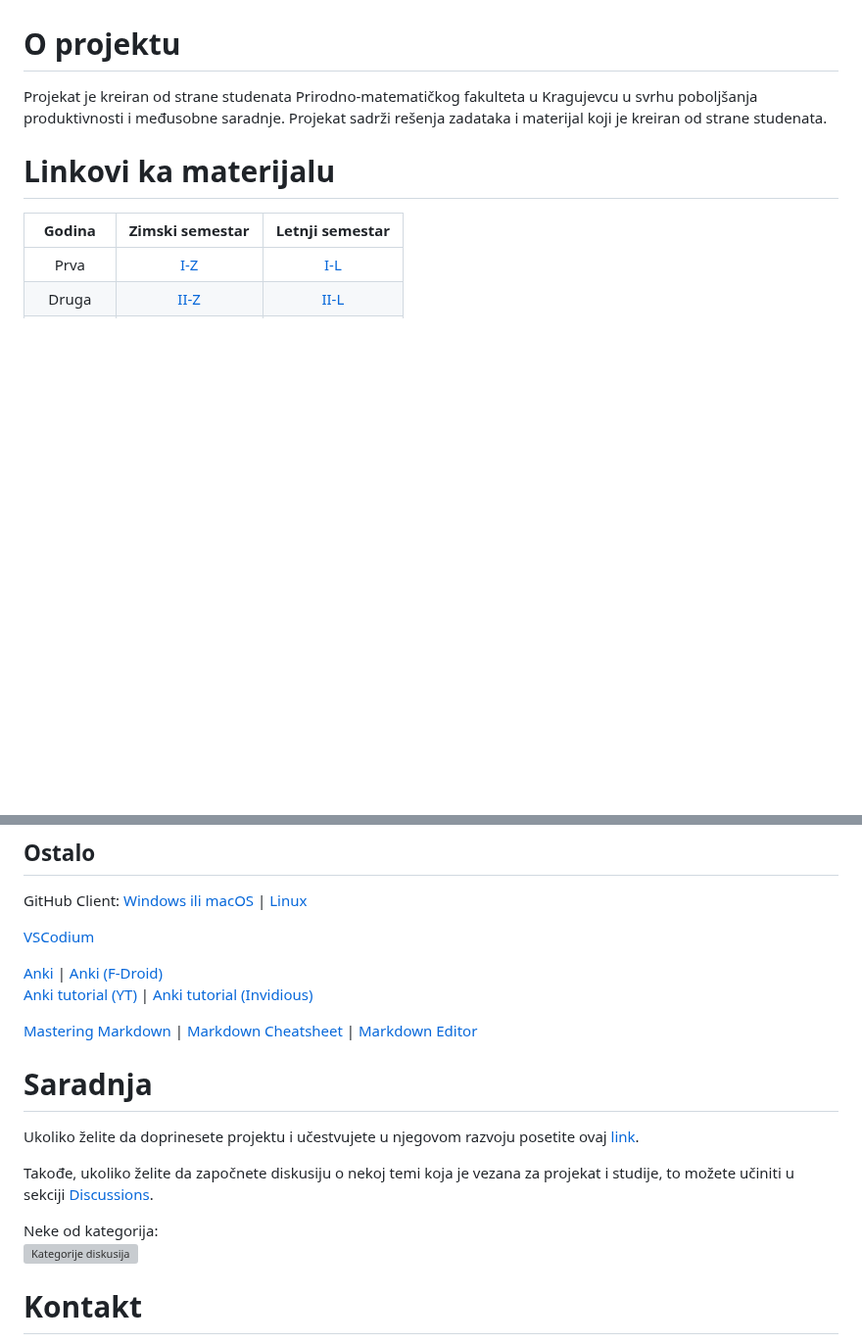
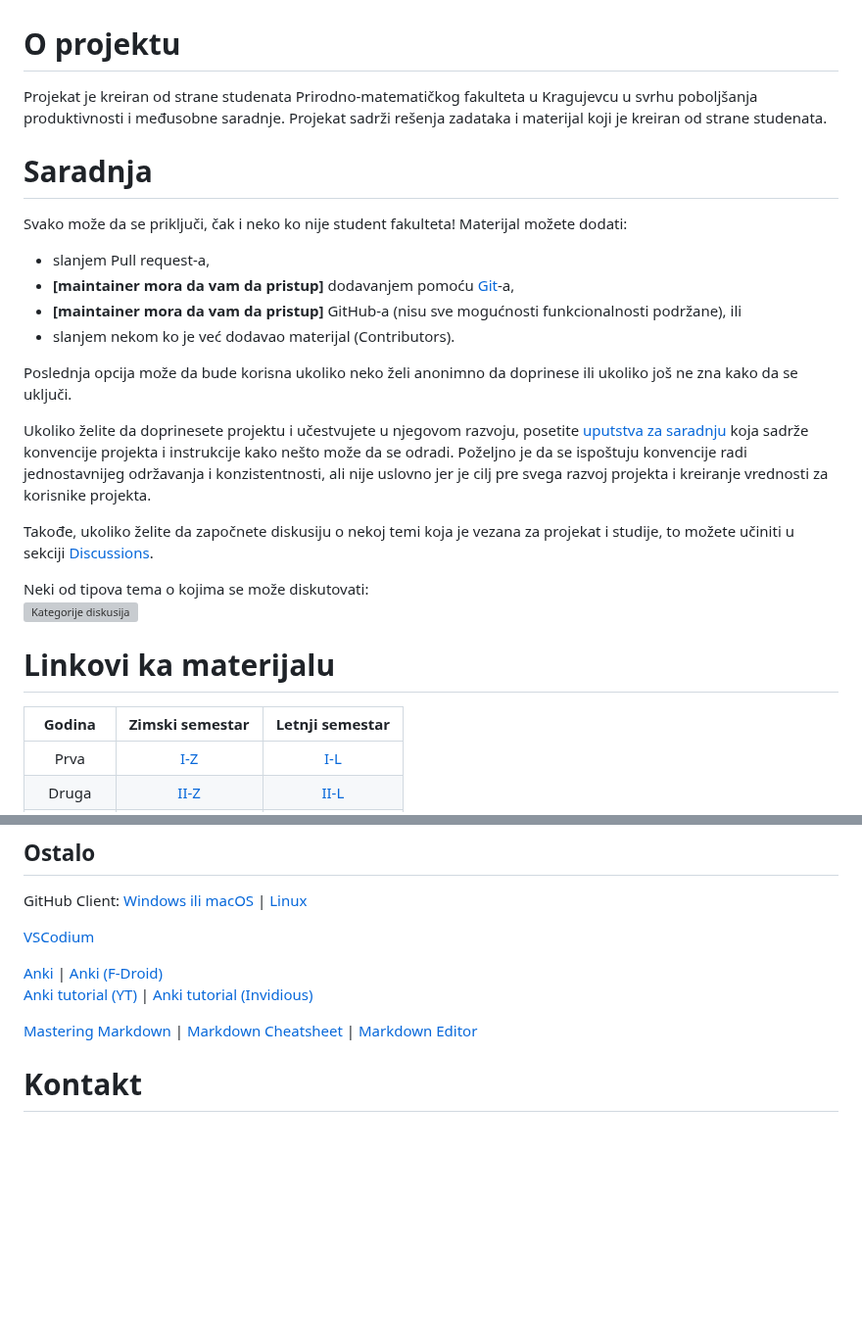
Before and after one commit to studnetwork/PMFKG, a Markdown page: README.md, 2 parts joined by grey strips. Shown at 98% size. GitHub-like rendering; blank space fills up the shorter version; grey boxes are pictures that could not be loaded.

Commit message:
Premestena i azurirana sekcija za saradnju (README)

```diff
--- a/README.md
+++ b/README.md
@@ -20,9 +20,30 @@
 </br>
 
 # O projektu
-Projekat je kreiran od strane studenata Prirodno-matematičkog fakulteta u Kragujevcu u svrhu poboljšanja produktivnosti i međusobne saradnje. Projekat sadrži rešenja zadataka i materijal koji je kreiran od strane studenata.
+Projekat je kreiran od strane studenata Prirodno-matematičkog fakulteta u Kragujevcu u svrhu poboljšanja produktivnosti i međusobne saradnje.
+Projekat sadrži rešenja zadataka i materijal koji je kreiran od strane studenata.
+
+# Saradnja
+
+Svako može da se priključi, čak i neko ko nije student fakulteta! Materijal možete dodati:
+* slanjem Pull request-a,
+* <b style='color: red'>[maintainer mora da vam da pristup]</b> dodavanjem pomoću [Git](https://sr.wikipedia.org/wiki/Git)-a,
+* <b style='color: red'>[maintainer mora da vam da pristup]</b> GitHub-a (nisu sve mogućnosti funkcionalnosti podržane), ili
+* slanjem nekom ko je već dodavao materijal (Contributors).
+
+Poslednja opcija može da bude korisna ukoliko neko želi anonimno da doprinese ili ukoliko još ne zna kako da se uključi.
+
+Ukoliko želite da doprinesete projektu i učestvujete u njegovom razvoju, posetite [uputstva za saradnju][saradnja] koja sadrže konvencije projekta i instrukcije
+kako nešto može da se odradi. Poželjno je da se ispoštuju konvencije radi jednostavnijeg održavanja i konzistentnosti, ali nije uslovno jer je cilj pre svega
+razvoj projekta i kreiranje vrednosti za korisnike projekta.
+
+Takođe, ukoliko želite da započnete diskusiju o nekoj temi koja je vezana za projekat i studije, to možete učiniti u sekciji [Discussions][discussions].
+
+Neki od tipova tema o kojima se može diskutovati:
+![Kategorije diskusija][categories]
 
 # Linkovi ka materijalu
+
 Godina  | Zimski semestar        | Letnji semestar
 :------:|:----------------------:|:------------------------------:
 Prva    | [I-Z][prva-zimski]    | [I-L][prva-letnji]
@@ -55,15 +76,6 @@ GitHub Client: [Windows ili macOS][gh client official] | [Linux][gh client linux
 [Anki tutorial (YT)][anki tut yt] | [Anki tutorial (Invidious)][anki tut invidious]
 
 [Mastering Markdown][mastering markdown] | [Markdown Cheatsheet][markdown cheatsheet] | [Markdown Editor][markdown editor]
-
-# Saradnja
-Ukoliko želite da doprinesete projektu i učestvujete u njegovom razvoju posetite ovaj [link][saradnja].
-
-Takođe, ukoliko želite da započnete diskusiju o nekoj temi koja je vezana za projekat i studije, to možete učiniti u sekciji [Discussions][discussions].
-
-
-Neke od kategorija:
-![Kategorije diskusija][categories]
 
 # Kontakt
 Ukoliko želite da nas kontaktirate to možete učiniti na nekom od sledećih linkova:
```
